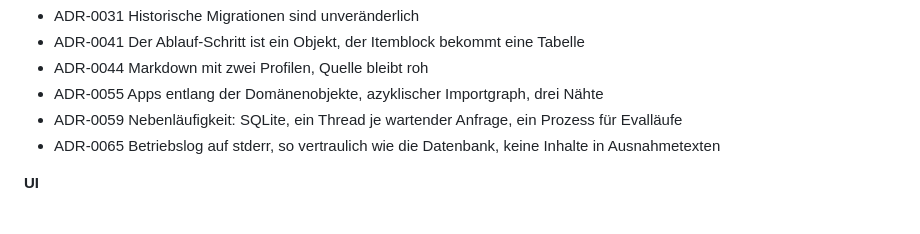
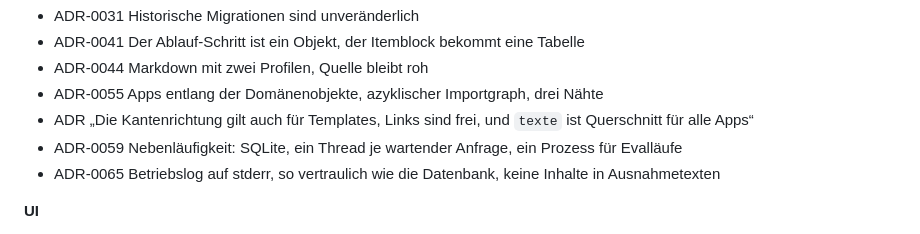
Before and after one commit to fgrng/failure_on_the_fly, a Markdown page: docs/adr/README.md, the part around the change. GitHub-like rendering.

```diff
--- a/docs/adr/README.md
+++ b/docs/adr/README.md
@@ -87,6 +87,7 @@ ersetzt, führt die Liste nach; ersetzte ADRs erscheinen hier nicht.
 - ADR-0041 Der Ablauf-Schritt ist ein Objekt, der Itemblock bekommt eine Tabelle
 - ADR-0044 Markdown mit zwei Profilen, Quelle bleibt roh
 - ADR-0055 Apps entlang der Domänenobjekte, azyklischer Importgraph, drei Nähte
+- ADR „Die Kantenrichtung gilt auch für Templates, Links sind frei, und `texte` ist Querschnitt für alle Apps“
 - ADR-0059 Nebenläufigkeit: SQLite, ein Thread je wartender Anfrage, ein Prozess für Evalläufe
 - ADR-0065 Betriebslog auf stderr, so vertraulich wie die Datenbank, keine Inhalte in Ausnahmetexten
 
```
Also changed, not shown: docs/adr/0055-apps-entlang-der-domaenenobjekte-azyklischer-importgraph-drei-naehte.md (+8 -1 lines), docs/adr/kantenrichtung-gilt-auch-fuer-templates.md (added, +107 -0 lines).
